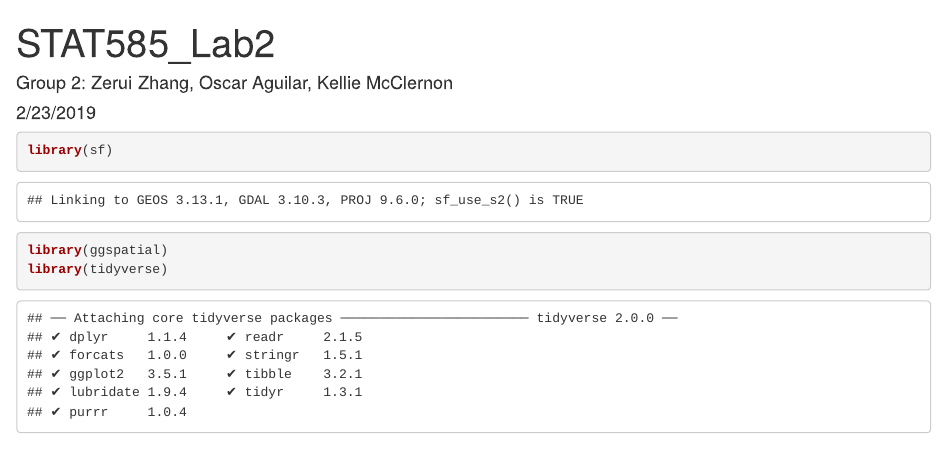
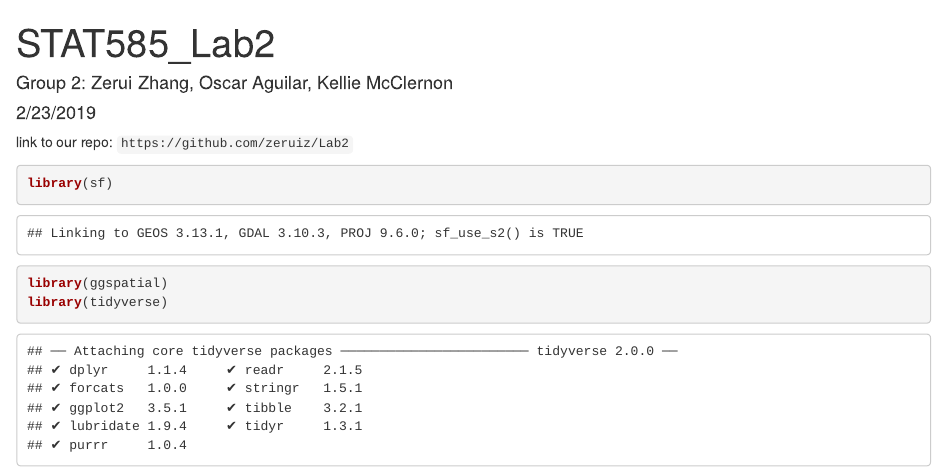
Before and after one commit to zeruiz/Lab2, an R Markdown document (README.Rmd): the page in a window 1100 px wide, from its top. Rendered offline with R 4.5, knitr and Pandoc, with nearby package versions; both versions are drawn in the output format of the newer one; some code elsewhere in the file could not run offline.

Commit message:
Add link to repo

````diff
--- a/README.Rmd
+++ b/README.Rmd
@@ -2,9 +2,11 @@
 title: "STAT585_Lab2"
 author: "Group 2: Zerui Zhang, Oscar Aguilar, Kellie McClernon"
 date: "2/23/2019"
-output: pdf_document
+output: html_document
 ---
 
+link to our repo:
+`https://github.com/zeruiz/Lab2`
 
 ```{r setup, include=FALSE}
 knitr::opts_chunk$set(echo = TRUE)
````
Also changed, not shown: README.html (added).
